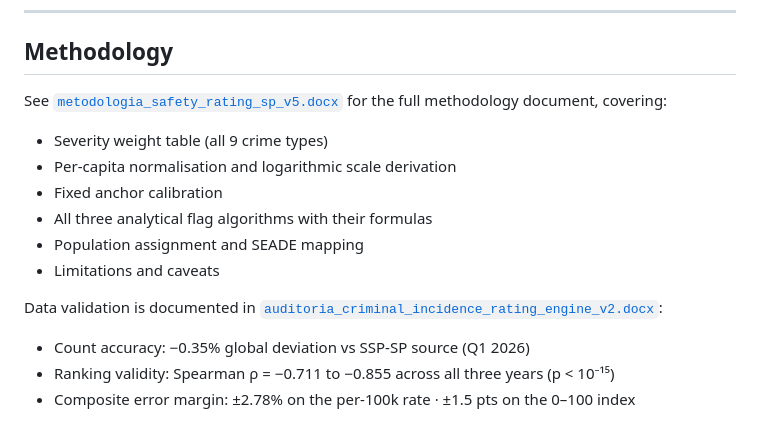
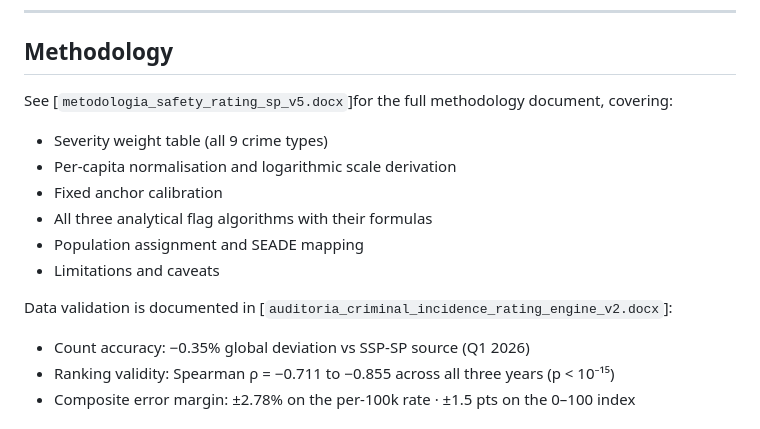
Before and after one commit to caiomso/sp-criminal-incidence, a Markdown page: README.md, the part around the change. GitHub-like rendering.

```diff
--- a/README.md
+++ b/README.md
@@ -111,7 +111,7 @@ python3 -m http.server 8000
 
 ## Methodology
 
-See [`metodologia_safety_rating_sp_v5.docx`](./metodologia_safety_rating_sp_v5.docx) for the full methodology document, covering:
+See [`metodologia_safety_rating_sp_v5.docx`]for the full methodology document, covering:
 
 - Severity weight table (all 9 crime types)
 - Per-capita normalisation and logarithmic scale derivation
@@ -120,7 +120,7 @@ See [`metodologia_safety_rating_sp_v5.docx`](./metodologia_safety_rating_sp_v5.d
 - Population assignment and SEADE mapping
 - Limitations and caveats
 
-Data validation is documented in [`auditoria_criminal_incidence_rating_engine_v2.docx`](./auditoria_criminal_incidence_rating_engine_v2.docx):
+Data validation is documented in [`auditoria_criminal_incidence_rating_engine_v2.docx`]:
 
 - Count accuracy: −0.35% global deviation vs SSP-SP source (Q1 2026)
 - Ranking validity: Spearman ρ = −0.711 to −0.855 across all three years (p < 10⁻¹⁵)
```
